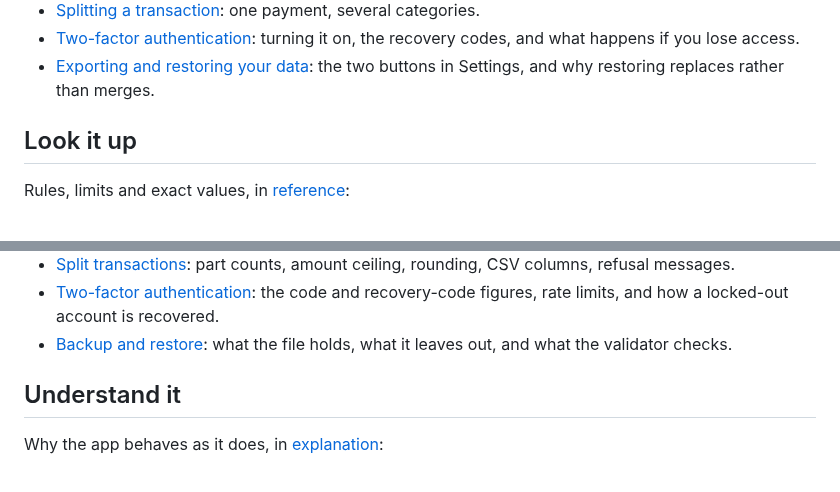
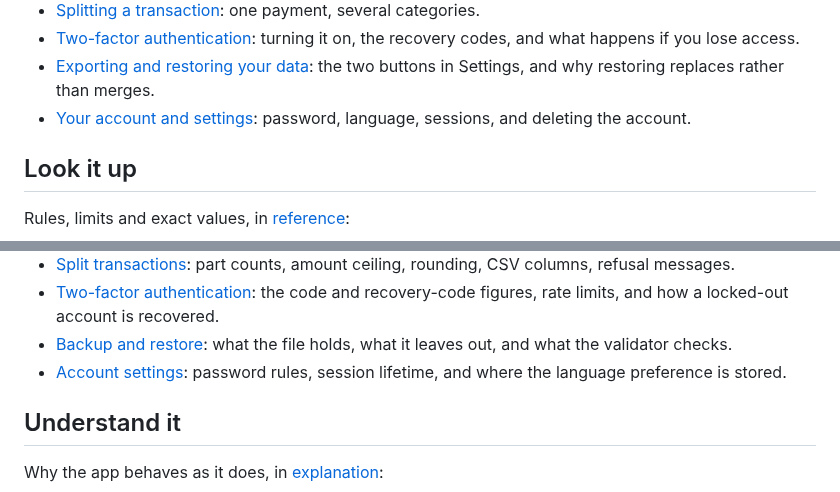
Before and after one commit to NonoHM/budgetpilot, a Markdown page: docs/README.md, 2 parts joined by grey strips. GitHub-like rendering.

```diff
--- a/docs/README.md
+++ b/docs/README.md
@@ -50,6 +50,8 @@ How to do things, in [using BudgetPilot](./using/README.md):
   recovery codes, and what happens if you lose access.
 - [Exporting and restoring your data](./using/backup-restore.md): the two
   buttons in Settings, and why restoring replaces rather than merges.
+- [Your account and settings](./using/account.md): password, language,
+  sessions, and deleting the account.
 
 ## Look it up
 
@@ -82,6 +84,8 @@ Rules, limits and exact values, in [reference](./reference/README.md):
   recovered.
 - [Backup and restore](./reference/backup-restore.md): what the file holds,
   what it leaves out, and what the validator checks.
+- [Account settings](./reference/account.md): password rules, session
+  lifetime, and where the language preference is stored.
 
 ## Understand it
 
```
Also changed, not shown: docs/reference/README.md (+2 -0 lines), docs/reference/account.md (added, +89 -0 lines), docs/using/README.md (+2 -0 lines), docs/using/account.md (added, +84 -0 lines), docs/screenshots/account/language-desktop.png (added), docs/screenshots/account/overview-desktop.png (added), docs/screenshots/account/sessions-desktop.png (added), 1 other file.
